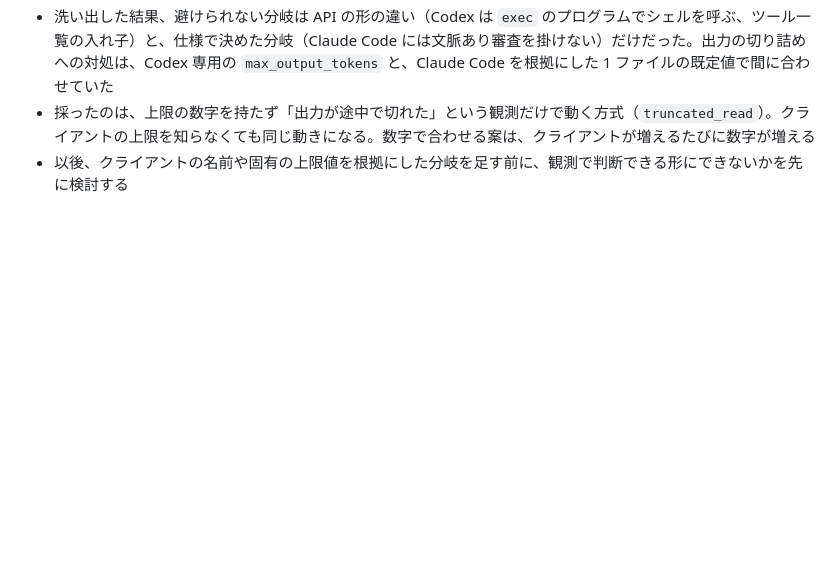
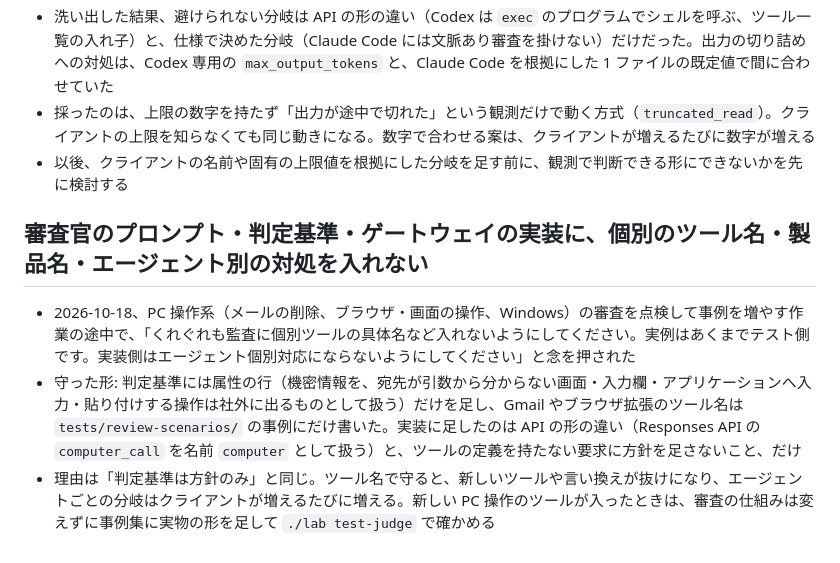
Before and after one commit to notfolder/litellm-agent-gateway-lab, a Markdown page: docs/rules/審査の判定基準.md, the part around the change. Rendered like a GitHub page; blank space fills up the shorter version.

Commit message:
セッションの引き継ぎ記録（PC 操作系の審査の点検と事例の追加、PR #5）
Co-Authored-By: Claude Fable 5.1 <noreply@anthropic.com>

```diff
--- a/docs/rules/審査の判定基準.md
+++ b/docs/rules/審査の判定基準.md
@@ -40,3 +40,9 @@ CLAUDE.md の「ツールコール審査の判定基準には、止めるコマ
 - 洗い出した結果、避けられない分岐は API の形の違い（Codex は `exec` のプログラムでシェルを呼ぶ、ツール一覧の入れ子）と、仕様で決めた分岐（Claude Code には文脈あり審査を掛けない）だけだった。出力の切り詰めへの対処は、Codex 専用の `max_output_tokens` と、Claude Code を根拠にした 1 ファイルの既定値で間に合わせていた
 - 採ったのは、上限の数字を持たず「出力が途中で切れた」という観測だけで動く方式（`truncated_read`）。クライアントの上限を知らなくても同じ動きになる。数字で合わせる案は、クライアントが増えるたびに数字が増える
 - 以後、クライアントの名前や固有の上限値を根拠にした分岐を足す前に、観測で判断できる形にできないかを先に検討する
+
+## 審査官のプロンプト・判定基準・ゲートウェイの実装に、個別のツール名・製品名・エージェント別の対処を入れない
+
+- 2026-10-18、PC 操作系（メールの削除、ブラウザ・画面の操作、Windows）の審査を点検して事例を増やす作業の途中で、「くれぐれも監査に個別ツールの具体名など入れないようにしてください。実例はあくまでテスト側です。実装側はエージェント個別対応にならないようにしてください」と念を押された
+- 守った形: 判定基準には属性の行（機密情報を、宛先が引数から分からない画面・入力欄・アプリケーションへ入力・貼り付けする操作は社外に出るものとして扱う）だけを足し、Gmail やブラウザ拡張のツール名は `tests/review-scenarios/` の事例にだけ書いた。実装に足したのは API の形の違い（Responses API の `computer_call` を名前 `computer` として扱う）と、ツールの定義を持たない要求に方針を足さないこと、だけ
+- 理由は「判定基準は方針のみ」と同じ。ツール名で守ると、新しいツールや言い換えが抜けになり、エージェントごとの分岐はクライアントが増えるたびに増える。新しい PC 操作のツールが入ったときは、審査の仕組みは変えずに事例集に実物の形を足して `./lab test-judge` で確かめる
```
Also changed, not shown: CLAUDE.md (+1 -0 lines).
